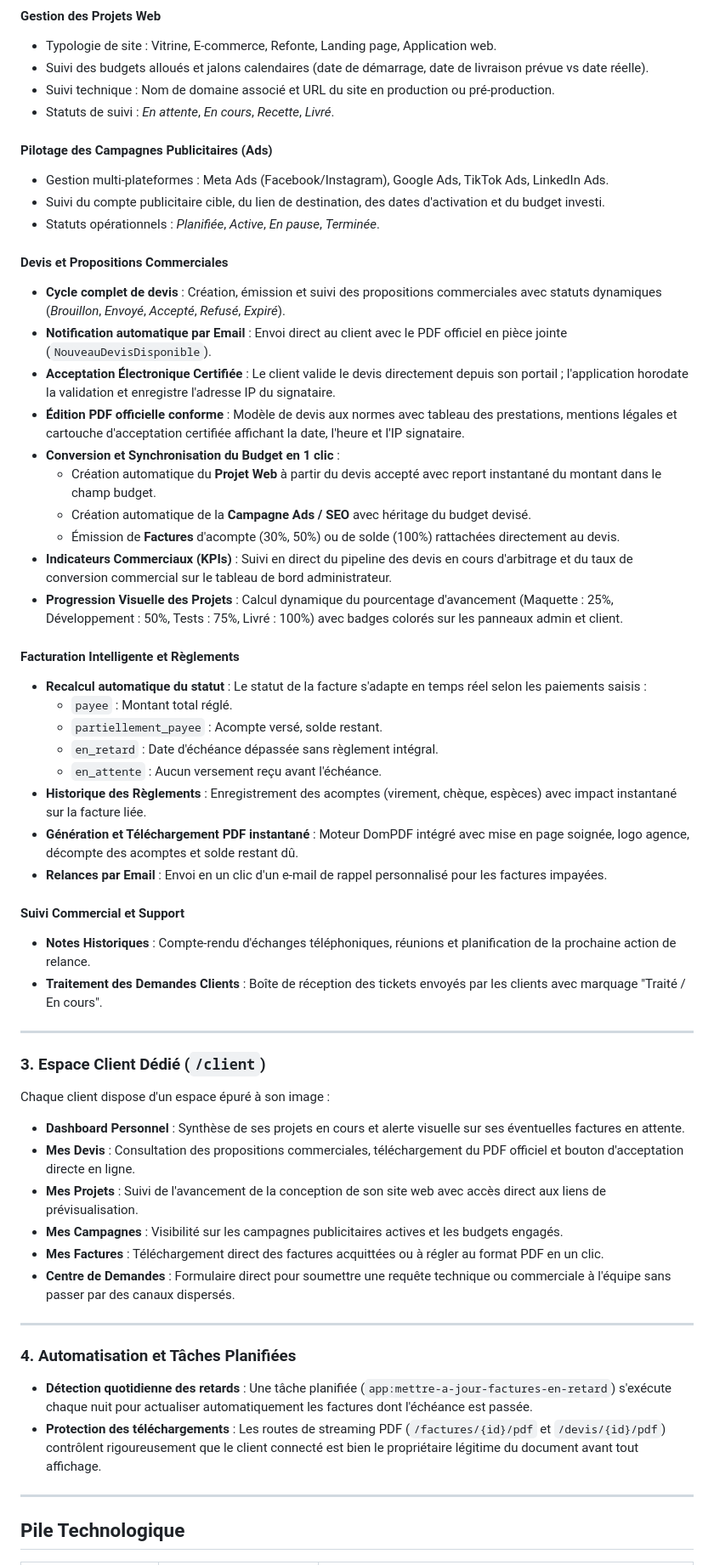
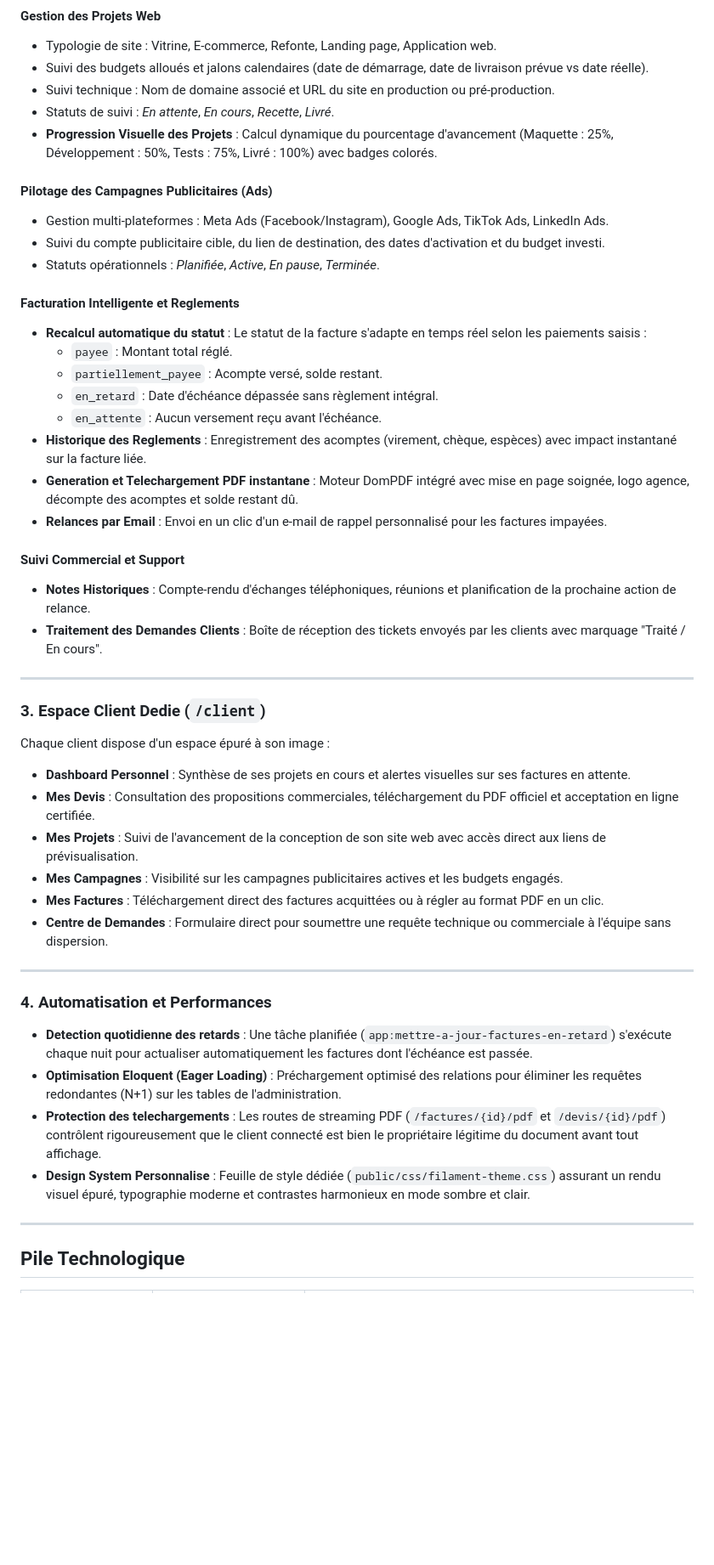
Before and after one commit to mohammedbouaouin-1/crm-agence-digitale, a Markdown page: README.md, the part around one of its changes. Shown at 85% size. Drawn GitHub-style; blank space fills up the shorter version.

```diff
--- a/README.md
+++ b/README.md
@@ -44,32 +56,21 @@ L'application repose sur deux panneaux distincts gérés par Filament avec une s
 - Suivi des budgets alloués et jalons calendaires (date de démarrage, date de livraison prévue vs date réelle).
 - Suivi technique : Nom de domaine associé et URL du site en production ou pré-production.
 - Statuts de suivi : *En attente*, *En cours*, *Recette*, *Livré*.
+- **Progression Visuelle des Projets** : Calcul dynamique du pourcentage d'avancement (Maquette : 25%, Développement : 50%, Tests : 75%, Livré : 100%) avec badges colorés.
 
 #### Pilotage des Campagnes Publicitaires (Ads)
 - Gestion multi-plateformes : Meta Ads (Facebook/Instagram), Google Ads, TikTok Ads, LinkedIn Ads.
 - Suivi du compte publicitaire cible, du lien de destination, des dates d'activation et du budget investi.
 - Statuts opérationnels : *Planifiée*, *Active*, *En pause*, *Terminée*.
 
-#### Devis et Propositions Commerciales
-- **Cycle complet de devis** : Création, émission et suivi des propositions commerciales avec statuts dynamiques (*Brouillon*, *Envoyé*, *Accepté*, *Refusé*, *Expiré*).
-- **Notification automatique par Email** : Envoi direct au client avec le PDF officiel en pièce jointe (`NouveauDevisDisponible`).
-- **Acceptation Électronique Certifiée** : Le client valide le devis directement depuis son portail ; l'application horodate la validation et enregistre l'adresse IP du signataire.
-- **Édition PDF officielle conforme** : Modèle de devis aux normes avec tableau des prestations, mentions légales et cartouche d'acceptation certifiée affichant la date, l'heure et l'IP signataire.
-- **Conversion et Synchronisation du Budget en 1 clic** :
-  - Création automatique du **Projet Web** à partir du devis accepté avec report instantané du montant dans le champ budget.
-  - Création automatique de la **Campagne Ads / SEO** avec héritage du budget devisé.
-  - Émission de **Factures** d'acompte (30%, 50%) ou de solde (100%) rattachées directement au devis.
-- **Indicateurs Commerciaux (KPIs)** : Suivi en direct du pipeline des devis en cours d'arbitrage et du taux de conversion commercial sur le tableau de bord administrateur.
-- **Progression Visuelle des Projets** : Calcul dynamique du pourcentage d'avancement (Maquette : 25%, Développement : 50%, Tests : 75%, Livré : 100%) avec badges colorés sur les panneaux admin et client.
-
-#### Facturation Intelligente et Règlements
+#### Facturation Intelligente et Reglements
 - **Recalcul automatique du statut** : Le statut de la facture s'adapte en temps réel selon les paiements saisis :
   - `payee` : Montant total réglé.
   - `partiellement_payee` : Acompte versé, solde restant.
   - `en_retard` : Date d'échéance dépassée sans règlement intégral.
   - `en_attente` : Aucun versement reçu avant l'échéance.
-- **Historique des Règlements** : Enregistrement des acomptes (virement, chèque, espèces) avec impact instantané sur la facture liée.
-- **Génération et Téléchargement PDF instantané** : Moteur DomPDF intégré avec mise en page soignée, logo agence, décompte des acomptes et solde restant dû.
+- **Historique des Reglements** : Enregistrement des acomptes (virement, chèque, espèces) avec impact instantané sur la facture liée.
+- **Generation et Telechargement PDF instantane** : Moteur DomPDF intégré avec mise en page soignée, logo agence, décompte des acomptes et solde restant dû.
 - **Relances par Email** : Envoi en un clic d'un e-mail de rappel personnalisé pour les factures impayées.
 
 #### Suivi Commercial et Support
@@ -78,22 +79,24 @@ L'application repose sur deux panneaux distincts gérés par Filament avec une s
 
 ---
 
-### 3. Espace Client Dédié (`/client`)
+### 3. Espace Client Dedie (`/client`)
 
 Chaque client dispose d'un espace épuré à son image :
-- **Dashboard Personnel** : Synthèse de ses projets en cours et alerte visuelle sur ses éventuelles factures en attente.
-- **Mes Devis** : Consultation des propositions commerciales, téléchargement du PDF officiel et bouton d'acceptation directe en ligne.
+- **Dashboard Personnel** : Synthèse de ses projets en cours et alertes visuelles sur ses factures en attente.
+- **Mes Devis** : Consultation des propositions commerciales, téléchargement du PDF officiel et acceptation en ligne certifiée.
 - **Mes Projets** : Suivi de l'avancement de la conception de son site web avec accès direct aux liens de prévisualisation.
 - **Mes Campagnes** : Visibilité sur les campagnes publicitaires actives et les budgets engagés.
 - **Mes Factures** : Téléchargement direct des factures acquittées ou à régler au format PDF en un clic.
-- **Centre de Demandes** : Formulaire direct pour soumettre une requête technique ou commerciale à l'équipe sans passer par des canaux dispersés.
+- **Centre de Demandes** : Formulaire direct pour soumettre une requête technique ou commerciale à l'équipe sans dispersion.
 
 ---
 
-### 4. Automatisation et Tâches Planifiées
+### 4. Automatisation et Performances
 
-- **Détection quotidienne des retards** : Une tâche planifiée (`app:mettre-a-jour-factures-en-retard`) s'exécute chaque nuit pour actualiser automatiquement les factures dont l'échéance est passée.
-- **Protection des téléchargements** : Les routes de streaming PDF (`/factures/{id}/pdf` et `/devis/{id}/pdf`) contrôlent rigoureusement que le client connecté est bien le propriétaire légitime du document avant tout affichage.
+- **Detection quotidienne des retards** : Une tâche planifiée (`app:mettre-a-jour-factures-en-retard`) s'exécute chaque nuit pour actualiser automatiquement les factures dont l'échéance est passée.
+- **Optimisation Eloquent (Eager Loading)** : Préchargement optimisé des relations pour éliminer les requêtes redondantes (N+1) sur les tables de l'administration.
+- **Protection des telechargements** : Les routes de streaming PDF (`/factures/{id}/pdf` et `/devis/{id}/pdf`) contrôlent rigoureusement que le client connecté est bien le propriétaire légitime du document avant tout affichage.
+- **Design System Personnalise** : Feuille de style dédiée (`public/css/filament-theme.css`) assurant un rendu visuel épuré, typographie moderne et contrastes harmonieux en mode sombre et clair.
 
 ---
 
```
Also changed, not shown: other parts of README.md (+57 -42 lines).
